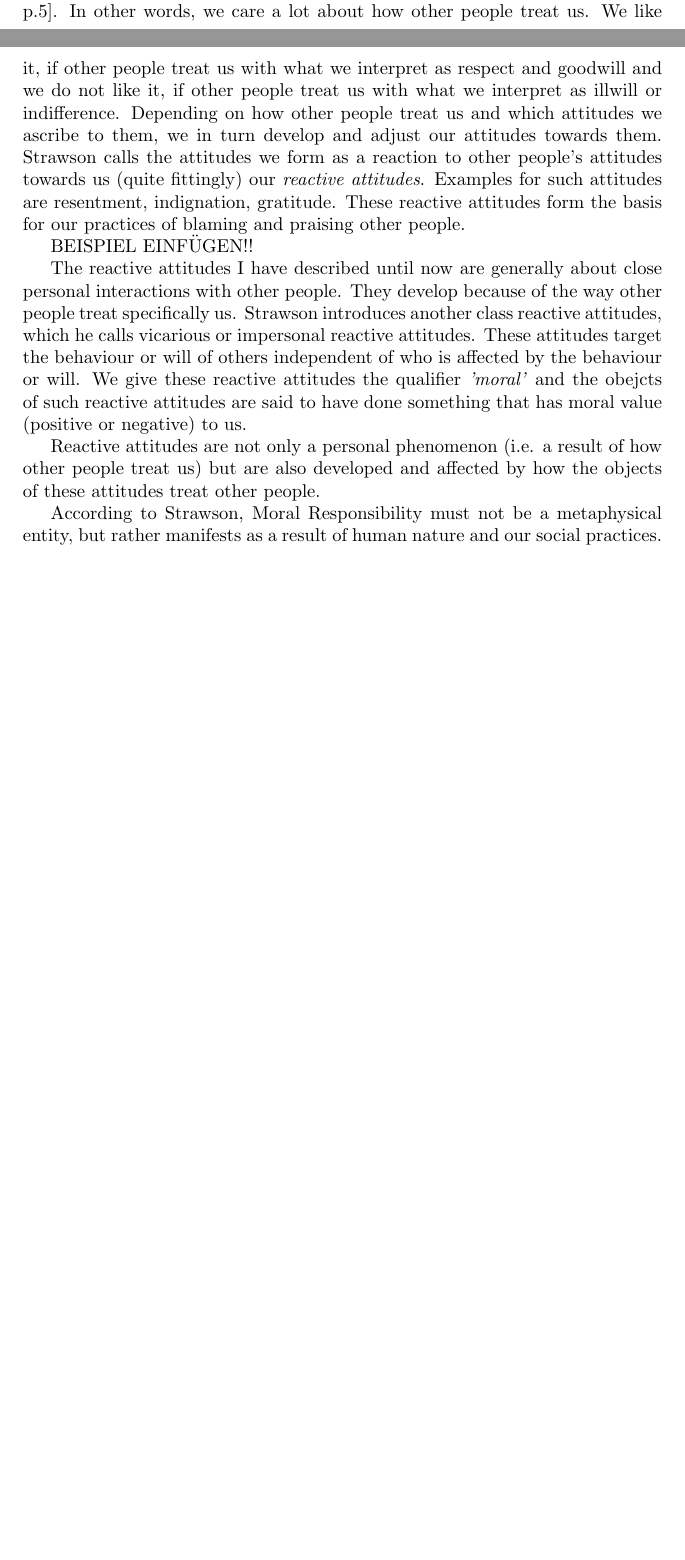
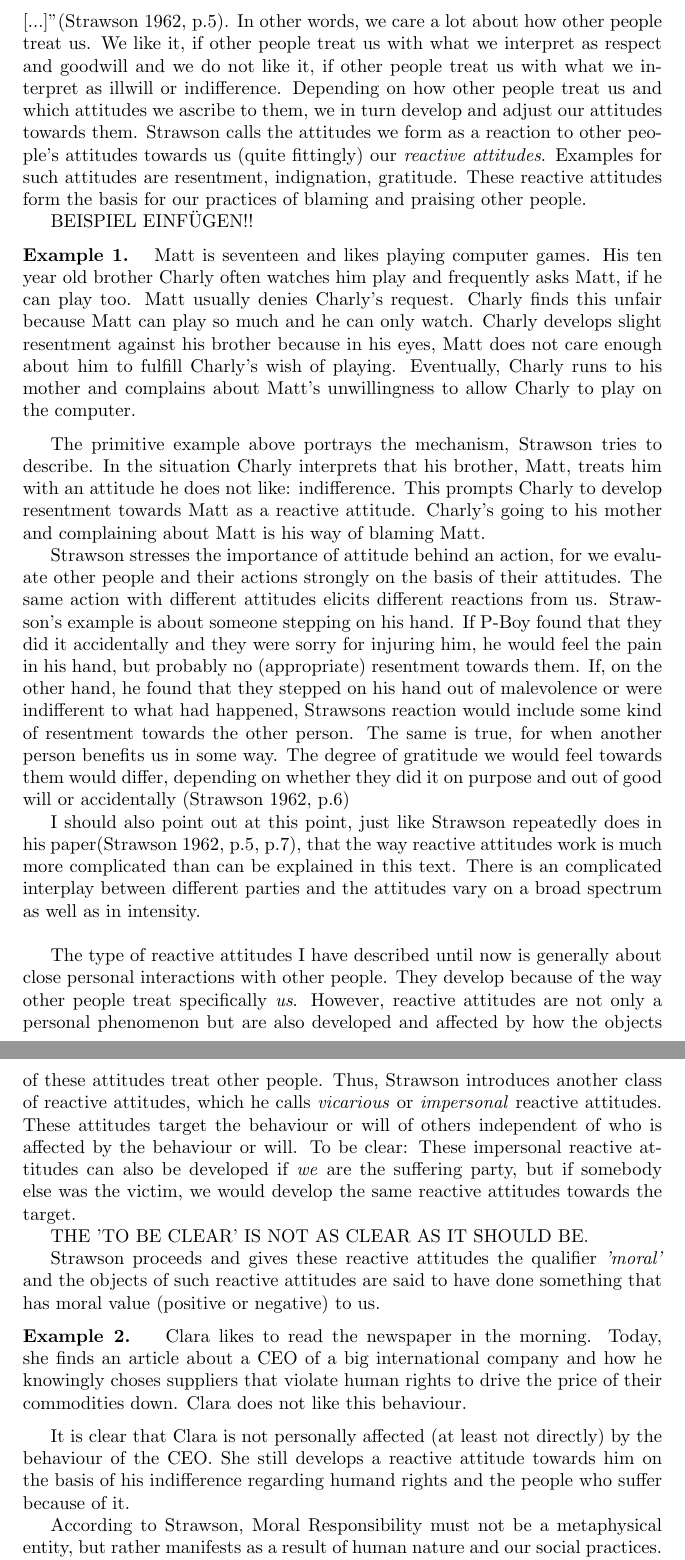
Before and after one commit to malexandrovs/ba, a LaTeX document (script.tex): two parts of pages 5 and 6 of 8 before the commit and two parts of pages 6 and 7 of 9 after it, joined at a grey line, cut so that both start at the same text, the shorter picture padded with empty space. Compiled offline with pdfLaTeX.

Commit message:
right moore

```diff
--- a/script.tex
+++ b/script.tex
@@ -3,7 +3,7 @@
 \usepackage{dirtytalk}
 \usepackage{color}
 \usepackage[acronym]{glossaries}
-\usepackage{biblatex}
+\usepackage[backend=biber,style=alphabetic,citestyle=authoryear]{biblatex}
 \addbibresource{bib.bib}
 \title{Working title}
 \author{Mischa}
@@ -16,6 +16,15 @@
 \newacronym{ai}{AI}{Artificial Intelligence}
 \newacronym{ml}{ML}{Machine Learning}
 \newacronym{aws}{AWS}{Autonomous Weapon System}
+
+
+
+%Numbered environment
+\newcounter{example}[section]
+\newenvironment{example}[1][]{\refstepcounter{example}\par\medskip
+   \noindent \textbf{Example~\theexample. #1} \rmfamily}{\medskip}
+
+
 \begin{document}
 \begin{titlepage}
 	\maketitle
@@ -246,20 +256,77 @@ praising other people.
 
 BEISPIEL EINFÜGEN!!
 
-The reactive attitudes I have described until now are generally about close
+
+\begin{example}
+	Matt is seventeen and likes playing computer games. His ten year old brother
+	Charly often watches him play and frequently asks Matt, if he can play
+	too. Matt usually denies Charly's request. Charly finds this unfair
+	because Matt can play so much and he can only watch. Charly develops
+	slight resentment against his brother because in his eyes, Matt
+	does not care enough about him to fulfill Charly's wish of playing.
+	Eventually, Charly runs to his mother and complains about Matt's
+	unwillingness to allow Charly to play on the computer.
+\end{example}
+
+The primitive example above portrays the mechanism, Strawson tries to describe.
+In the situation Charly interprets that his brother, Matt, treats him with an
+attitude he does not like: indifference. This prompts Charly to develop
+resentment towards Matt as a reactive attitude. Charly's going to his mother and
+complaining about Matt is his way of blaming Matt.
+
+Strawson stresses the importance of attitude behind an action, for we evaluate
+other people and their actions strongly on the basis of their attitudes. The
+same action with different attitudes elicits different reactions from us.
+Strawson's example is about someone stepping on his hand. If P-Boy
+found that they did it accidentally and they were sorry for injuring him, he
+would feel the pain in his hand, but probably no (appropriate) resentment
+towards them. If, on the other hand, he found that they stepped on his hand out
+of malevolence or were indifferent to what had happened, Strawsons reaction
+would include some kind of resentment towards the other person. The same is
+true, for when another person benefits us in some way. The degree of gratitude
+we would feel towards them would differ, depending on whether they did it on
+purpose and out of good will or accidentally (\cite[p.6]{Strawson1962})
+
+I should also point out at this point, just like Strawson repeatedly does in his
+paper(\cite[p.5, p.7]{Strawson1962}), that the way reactive attitudes work is
+much more complicated than can be explained in this text. There is an
+complicated interplay between different parties and the attitudes vary on a
+broad spectrum as well as in intensity.\\
+
+The type of reactive attitudes I have described until now is generally about close
 personal interactions with other people. They develop because of the way other
-people treat specifically us. Strawson introduces another class reactive
-attitudes, which he calls vicarious or impersonal reactive attitudes. These
-attitudes target the behaviour or will of others independent of who is affected
-by the behaviour or will. We give these reactive attitudes the qualifier
-\textit{'moral'} and the obejcts of such reactive attitudes are said to have
-done something that has moral value (positive or negative) to us.
+people treat specifically \textit{us}.
+However, reactive attitudes are not only a personal phenomenon but are also developed
+and affected by how the objects of these attitudes treat other people.
+Thus, Strawson introduces another class of reactive attitudes, which he calls
+\textit{vicarious} or \textit{impersonal} reactive attitudes. These attitudes
+target the behaviour or will of others independent of who is affected by the
+behaviour or will. To be clear: These impersonal reactive attitudes can also be
+developed if \textit{we} are the suffering party, but if somebody else was the
+victim, we would develop the same reactive attitudes towards the target.
+
+THE 'TO BE CLEAR' IS NOT AS CLEAR AS IT SHOULD BE.
+
+Strawson proceeds and gives these reactive attitudes the
+qualifier \textit{'moral'} and the objects of such reactive attitudes are said
+to have done something that has moral value (positive or negative) to us.
+
+
+\begin{example}
+	Clara likes to read the newspaper in the morning. Today, she finds an
+	article about a CEO of a big international company and how he knowingly
+	choses suppliers that violate human rights to drive the price of their
+	commodities down. Clara does not like this behaviour.
+\end{example}
+
+
+It is clear that Clara is not personally affected (at least not directly) by the
+behaviour of the CEO. She still develops a reactive attitude towards him on the
+basis of his indifference regarding humand rights and the people who suffer
+because of it.
 
 
 
-Reactive attitudes are not only a personal phenomenon (i.e. a result of how
-other people treat us) but are also developed and affected by how the objects of
-these attitudes treat other people.
 
 
 According to Strawson, Moral Responsibility must not be a metaphysical entity,
```
Also changed, not shown: script.pdf, script.tex (25 more changed lines), 1 other file.
